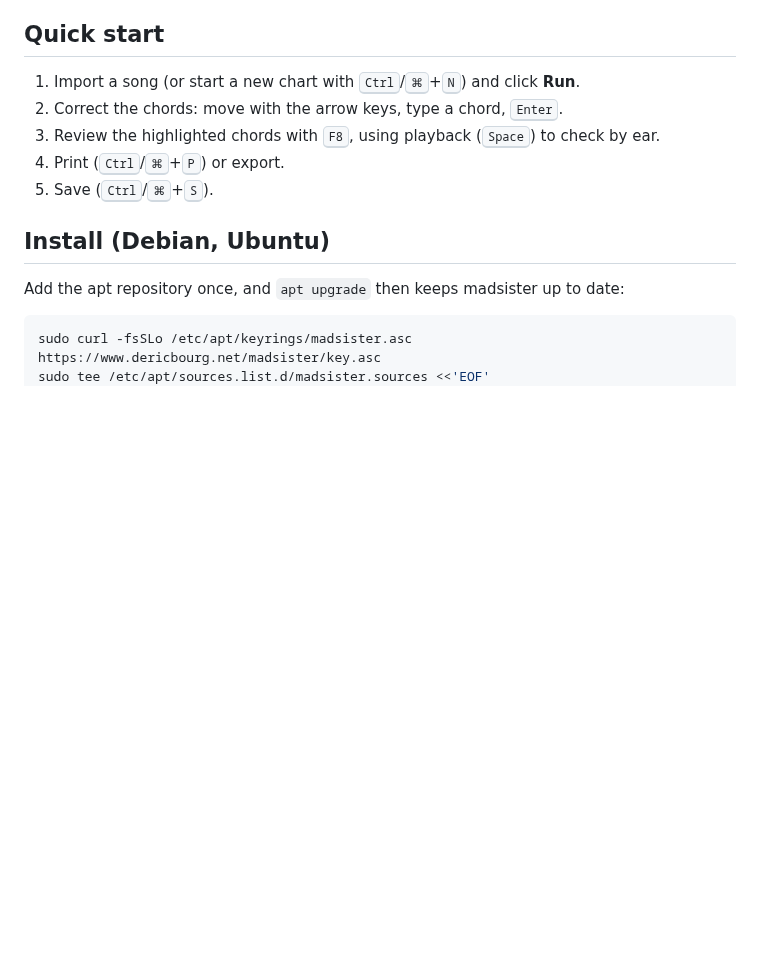
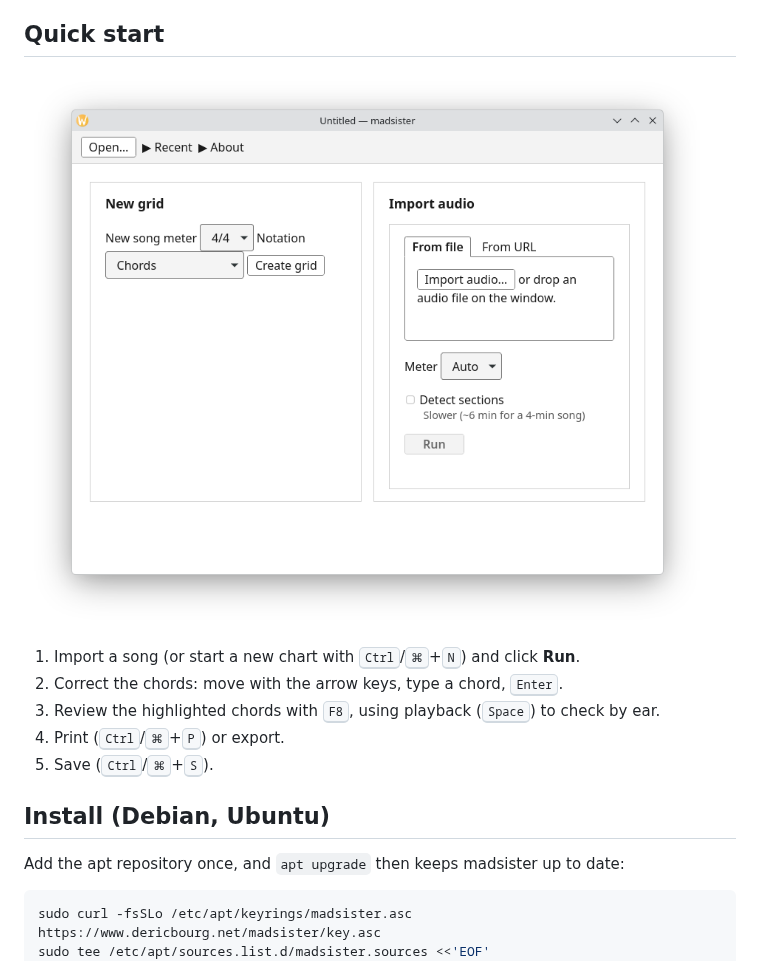
Before and after one commit to adericbourg/madsister, a Markdown page: README.md, the part around the change. Drawn GitHub-style; pictures changed too: doc/images/import.png (added); blank space fills up the shorter version.

Commit message:
docs: add editor and start screen screenshots to the README
Signed-off-by: Alban Dericbourg <alban@dericbourg.net>

```diff
--- a/README.md
+++ b/README.md
@@ -23,6 +23,8 @@ runs on your machine; nothing is sent anywhere.
 - Charts are saved as plain JSON files (`*.madsister.json`).
 
 ## Quick start
+
+![The start screen: create an empty grid or import audio](doc/images/import.png)
 
 1. Import a song (or start a new chart with <kbd>Ctrl</kbd>/<kbd>⌘</kbd>+<kbd>N</kbd>) and click **Run**.
 2. Correct the chords: move with the arrow keys, type a chord, <kbd>Enter</kbd>.
```
Also changed, not shown: doc/images/editor.png (added).
